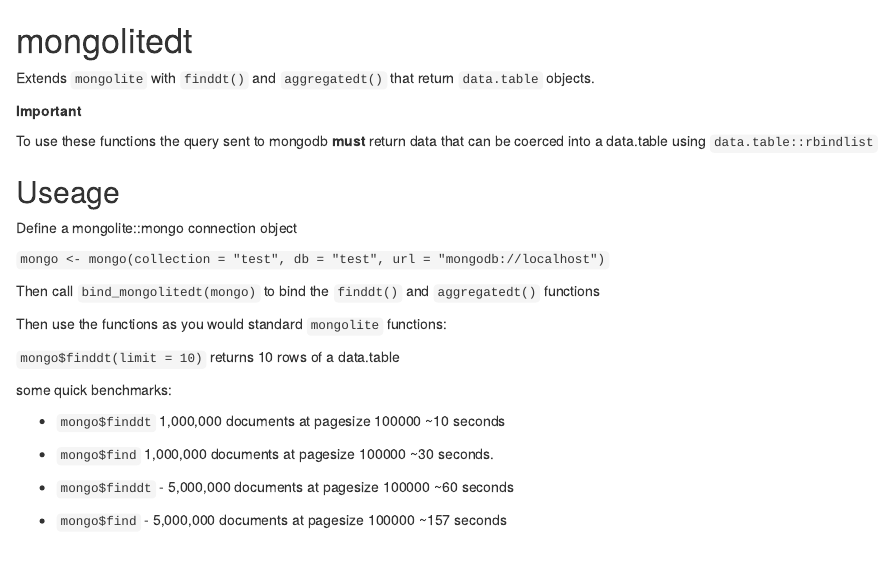
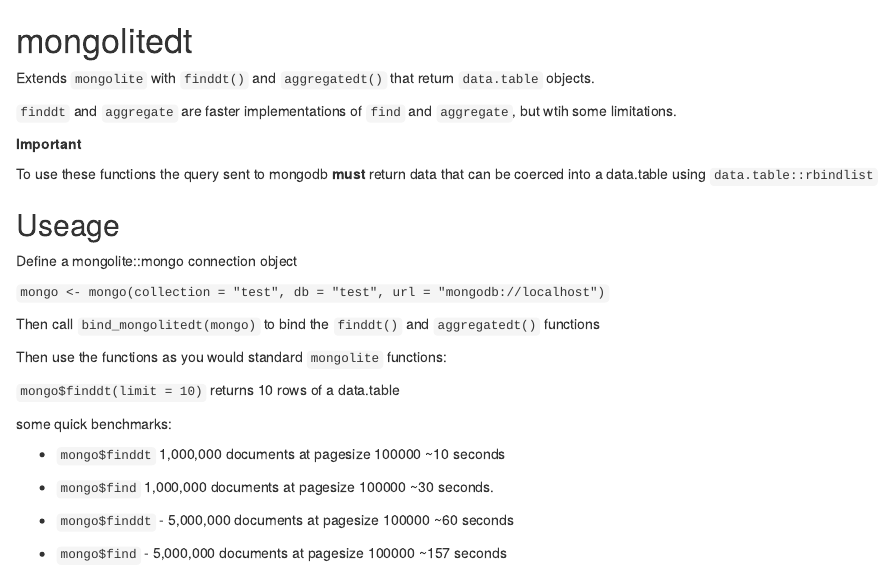
Before and after one commit to SymbolixAU/mongolitedt, an R Markdown document (README.Rmd): the page in a window 1100 px wide, from its top. Rendered offline with R 4.5, knitr and Pandoc, with nearby package versions.

Commit message:
updated readme

```diff
--- a/README.Rmd
+++ b/README.Rmd
@@ -2,6 +2,8 @@
 
 
 Extends `mongolite` with `finddt()` and `aggregatedt()` that return `data.table` objects.
+
+`finddt` and `aggregate` are faster implementations of `find` and `aggregate`, but wtih some limitations.
 
 **Important**
 
```
